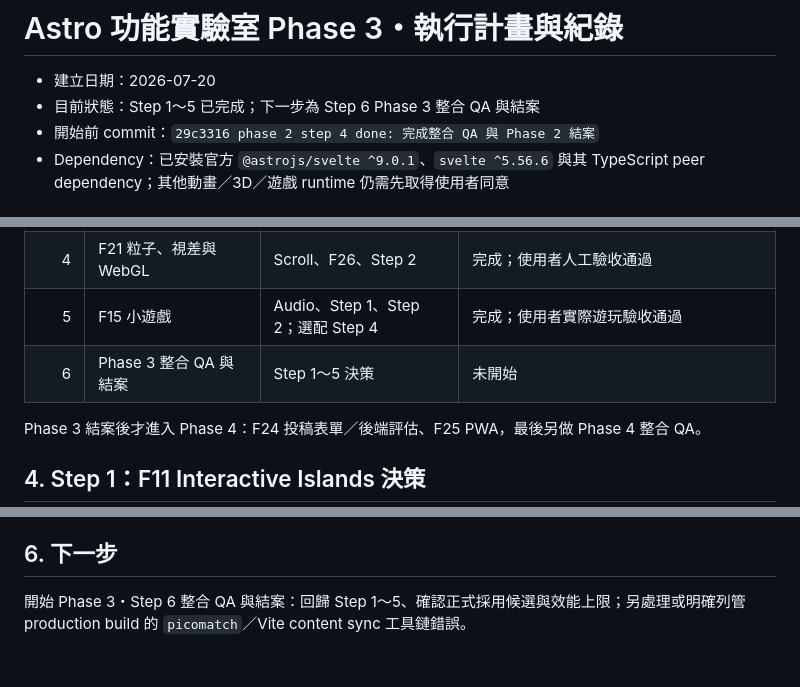
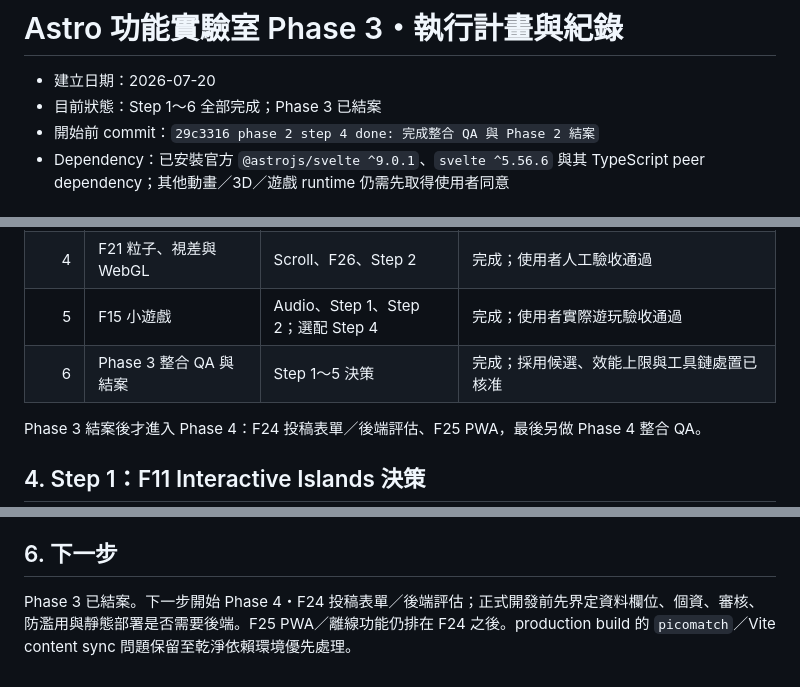
Before and after one commit to a5466a5466/earendel-so-elegant, a Markdown page: Astro功能實驗室－Phase3執行計畫與紀錄.md, 3 parts joined by grey strips. Rendered like a GitHub page.

```diff
--- a/Astro功能實驗室－Phase3執行計畫與紀錄.md
+++ b/Astro功能實驗室－Phase3執行計畫與紀錄.md
@@ -1,7 +1,7 @@
 # Astro 功能實驗室 Phase 3・執行計畫與紀錄
 
 - 建立日期：2026-07-20
-- 目前狀態：Step 1～5 已完成；下一步為 Step 6 Phase 3 整合 QA 與結案
+- 目前狀態：Step 1～6 全部完成；Phase 3 已結案
 - 開始前 commit：`29c3316 phase 2 step 4 done: 完成整合 QA 與 Phase 2 結案`
 - Dependency：已安裝官方 `@astrojs/svelte ^9.0.1`、`svelte ^5.56.6` 與其 TypeScript peer dependency；其他動畫／3D／遊戲 runtime 仍需先取得使用者同意
 
@@ -36,7 +36,7 @@ Phase 3 驗證進階沉浸功能的品質上限與效能成本：
 | 3 | F02 網站內桌寵 | Step 2、F26；選配 Audio | 完成；已通過使用者人工驗收 |
 | 4 | F21 粒子、視差與 WebGL | Scroll、F26、Step 2 | 完成；使用者人工驗收通過 |
 | 5 | F15 小遊戲 | Audio、Step 1、Step 2；選配 Step 4 | 完成；使用者實際遊玩驗收通過 |
-| 6 | Phase 3 整合 QA 與結案 | Step 1～5 決策 | 未開始 |
+| 6 | Phase 3 整合 QA 與結案 | Step 1～5 決策 | 完成；採用候選、效能上限與工具鏈處置已核准 |
 
 Phase 3 結案後才進入 Phase 4：F24 投稿表單／後端評估、F25 PWA，最後另做 Phase 4 整合 QA。
 
@@ -142,4 +142,4 @@ Step 1 結論：採用 Svelte 作為 Phase 3 複雜互動的低頻 UI／狀態
 
 ## 6. 下一步
 
-開始 Phase 3・Step 6 整合 QA 與結案：回歸 Step 1～5、確認正式採用候選與效能上限；另處理或明確列管 production build 的 `picomatch`／Vite content sync 工具鏈錯誤。
+Phase 3 已結案。下一步開始 Phase 4・F24 投稿表單／後端評估；正式開發前先界定資料欄位、個資、審核、防濫用與靜態部署是否需要後端。F25 PWA／離線功能仍排在 F24 之後。production build 的 `picomatch`／Vite content sync 問題保留至乾淨依賴環境優先處理。
```
Also changed, not shown: Astro功能實驗室－Phase3-Step6-QA與結案.md (added, +85 -0 lines), handoff.md (+6 -4 lines).
